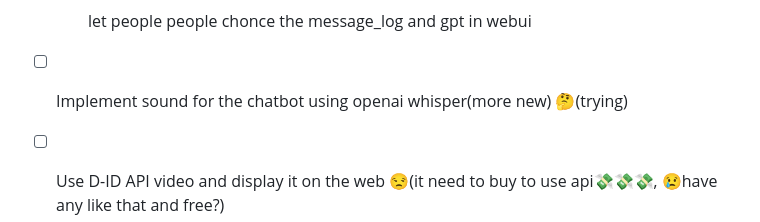
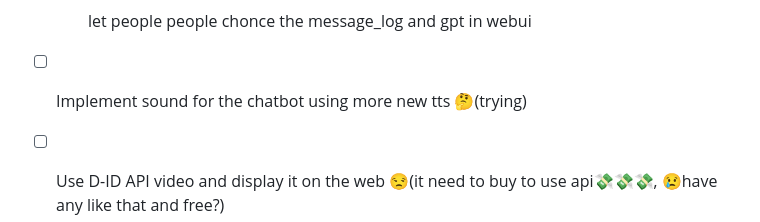
Before and after one commit to salire123/talk-with-chat-gpt-webui, a Markdown page: README.md, the part around the change. Rendered like a GitHub page.

```diff
--- a/README.md
+++ b/README.md
@@ -22,7 +22,7 @@ Talk-With-Chat-GPT-WebUI is a web application that utilizes OpenAI’s GPT model
 
     - [ ] let people people chonce the message_log and gpt in webui
 
-- [ ] Implement sound for the chatbot using openai whisper(more new) 🤔(trying)
+- [ ] Implement sound for the chatbot using more new tts 🤔(trying)
 
 
 - [ ] Use D-ID API video and display it on the web 😒(it need to buy to use api💸💸💸, 😢have any like that and free?)
```
